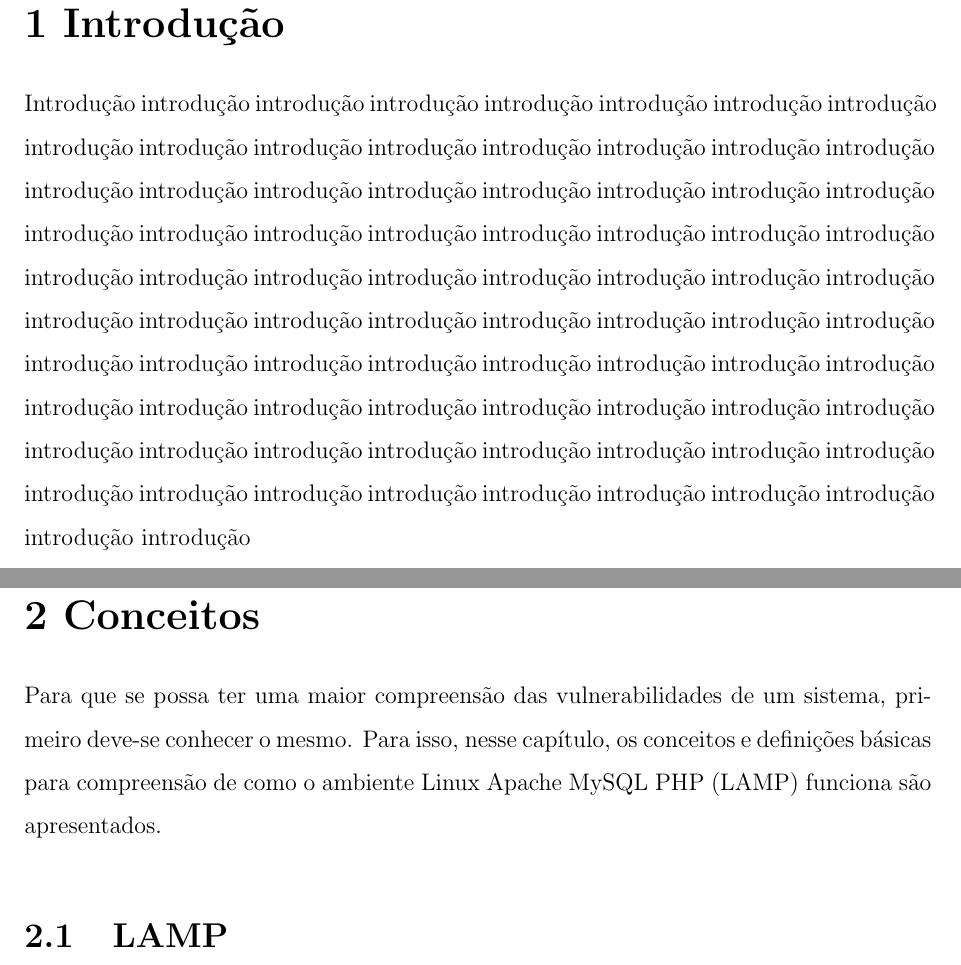
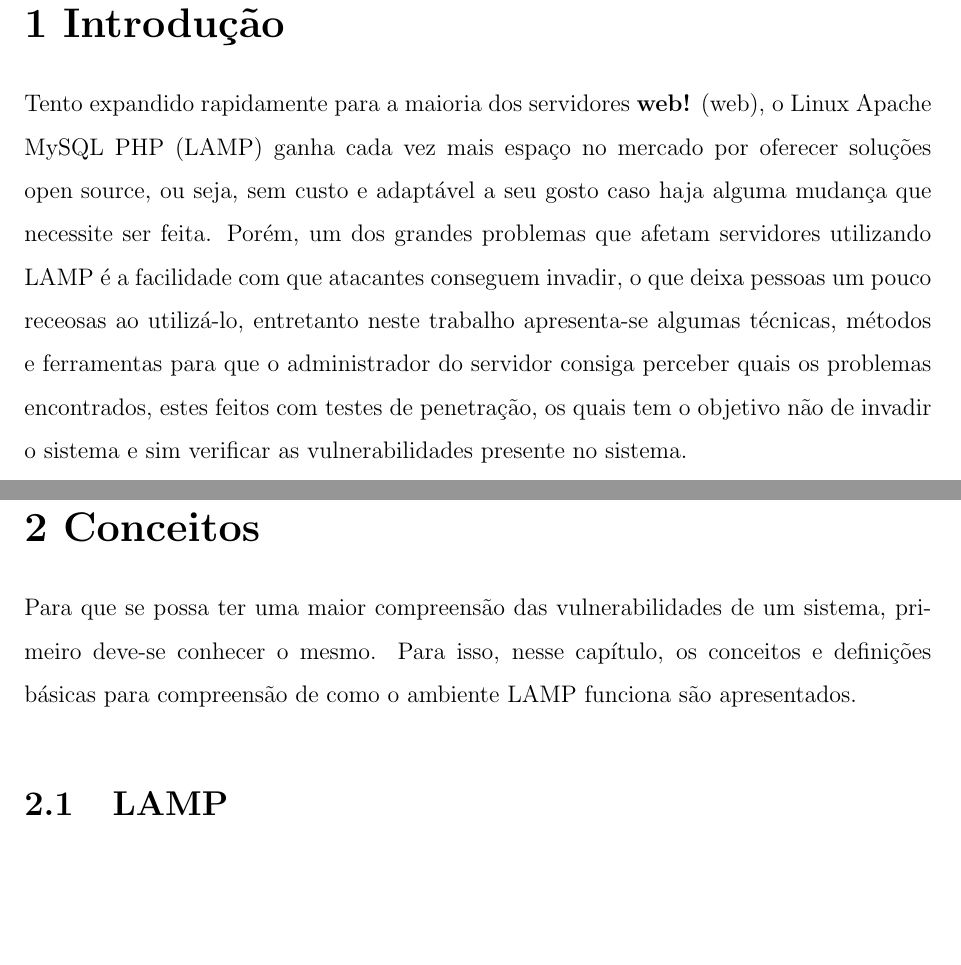
Before and after one commit to lelogrott/OSRC-LAMP, a LaTeX thesis (tccudesc.tex, which reads introducao.tex): two parts of pages 13 and 14 of 38, joined at a grey line, cut so that both start at the same text, the shorter picture padded with empty space. Compiled offline with pdfLaTeX; the source files are stored in an older character set and shown here as Unicode; a LaTeX package or settings file that is missing is left out.

Commit message:
comecado introducao

```diff
--- a/introducao.tex
+++ b/introducao.tex
@@ -1,12 +1,8 @@
 \chapter{Introdução}
 \label{cap:introducao}
 
-Introdução introdução introdução introdução introdução introdução introdução introdução  introdução introdução introdução introdução introdução
- introdução introdução introdução introdução introdução introdução introdução introdução introdução introdução introdução introdução introdução
-  introdução introdução introdução introdução introdução introdução introdução introdução introdução introdução introdução introdução introdução
-   introdução introdução introdução introdução introdução introdução introdução introdução introdução introdução introdução introdução introdução
-    introdução introdução introdução introdução introdução introdução introdução introdução introdução introdução introdução introdução
-     introdução introdução introdução introdução
-      introdução introdução introdução
-       introdução introdução introdução introdução introdução introdução introdução introdução
-        introdução introdução introdução
+Tento expandido rapidamente para a maioria dos servidores \ac{web}, o \ac{LAMP} ganha cada vez mais espaço no mercado por oferecer soluções \text{open source}, ou seja,
+sem custo e adaptável a seu gosto caso haja alguma mudança que necessite ser feita. Porém, um dos grandes problemas que afetam servidores utilizando \ac{LAMP} é a
+facilidade com que atacantes conseguem invadir, o que deixa pessoas um pouco receosas ao utilizá-lo, entretanto neste trabalho apresenta-se algumas técnicas, métodos e ferramentas
+para que o administrador do servidor consiga perceber quais os problemas encontrados, estes feitos com testes de penetração, os quais tem o objetivo não de invadir o sistema e sim
+verificar as vulnerabilidades presente no sistema.
```
Also changed, not shown: tccudesc.pdf, 5 other files.
